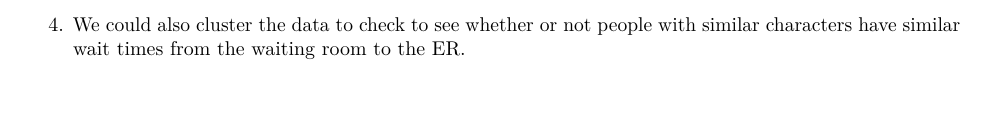
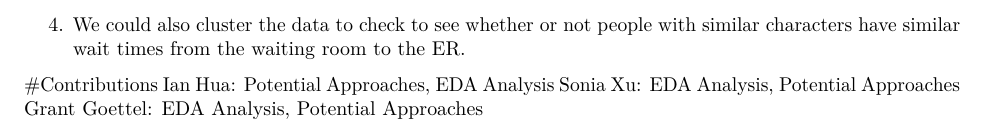
Before and after one commit to sobics/stat440_case2, an R Markdown document (case2_1.Rmd): part of page 4 of 4, cut so that both start at the same text, the shorter picture padded with empty space. Rendered offline with R 4.5, knitr and Pandoc, then LaTeX, with nearby package versions.

Commit message:
contributions

```diff
--- a/case2_1.Rmd
+++ b/case2_1.Rmd
@@ -124,3 +124,8 @@ plot(km, col = c("red", "blue", "green", "yellow", "purple", "pink", "orange", "
 3. Similarly, we could apply a Cox proportional hazards model to this data. By assuming that the effects of the predictor variables upon survival are constant over time and additive in one scale, a Cox regression could provide better estimates of survival probabilities and cumulative hazard.
 
 4. We could also cluster the data to check to see whether or not people with similar characters have similar wait times from the waiting room to the ER.
+
+#Contributions
+Ian Hua: Potential Approaches, EDA Analysis
+Sonia Xu: EDA Analysis, Potential Approaches
+Grant Goettel: EDA Analysis, Potential Approaches
```
